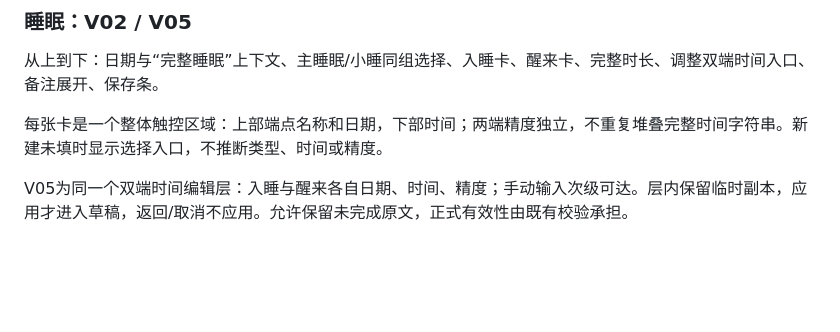
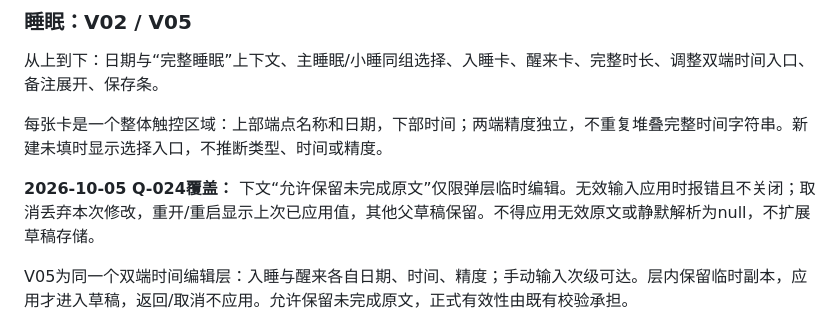
Before and after one commit to XkyeTokiya/TimePetLedger, a Markdown page: docs/planning/UI_IMPLEMENTATION_DESIGN.md, the part around the change. Rendered like a GitHub page; blank space fills up the shorter version.

```diff
--- a/docs/planning/UI_IMPLEMENTATION_DESIGN.md
+++ b/docs/planning/UI_IMPLEMENTATION_DESIGN.md
@@ -50,6 +50,8 @@ HTML中的历史“待确认”不覆盖已有确认记录。原型与现有代
 从上到下：日期与“完整睡眠”上下文、主睡眠/小睡同组选择、入睡卡、醒来卡、完整时长、调整双端时间入口、备注展开、保存条。
 
 每张卡是一个整体触控区域：上部端点名称和日期，下部时间；两端精度独立，不重复堆叠完整时间字符串。新建未填时显示选择入口，不推断类型、时间或精度。
+
+**2026-10-05 Q-024覆盖：** 下文“允许保留未完成原文”仅限弹层临时编辑。无效输入应用时报错且不关闭；取消丢弃本次修改，重开/重启显示上次已应用值，其他父草稿保留。不得应用无效原文或静默解析为null，不扩展草稿存储。
 
 V05为同一个双端时间编辑层：入睡与醒来各自日期、时间、精度；手动输入次级可达。层内保留临时副本，应用才进入草稿，返回/取消不应用。允许保留未完成原文，正式有效性由既有校验承担。
 
```
Also changed, not shown: docs/domain/OPEN_QUESTIONS.md (+4 -4 lines), docs/planning/UI_REBUILD_PLAN.md (+3 -3 lines).
